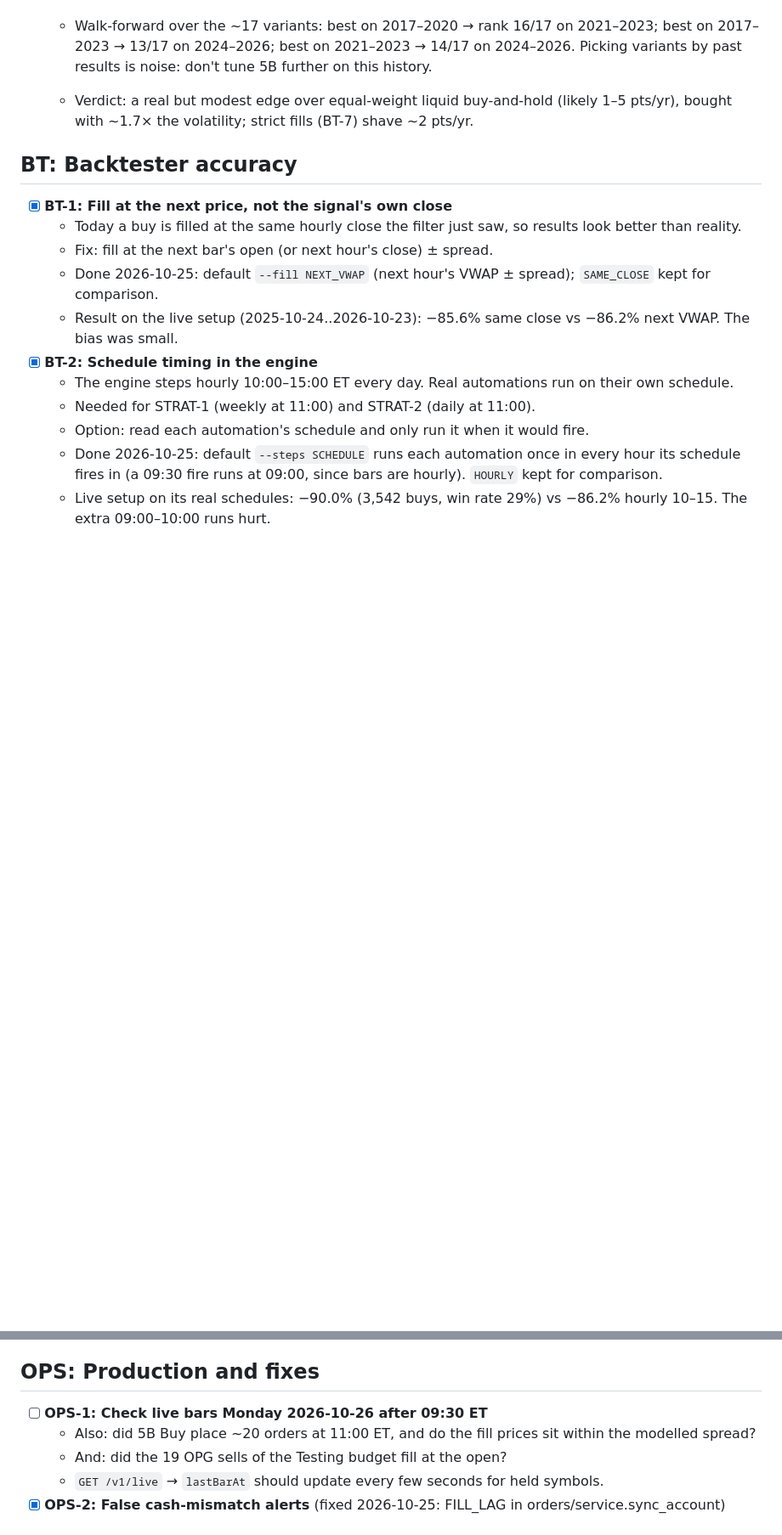
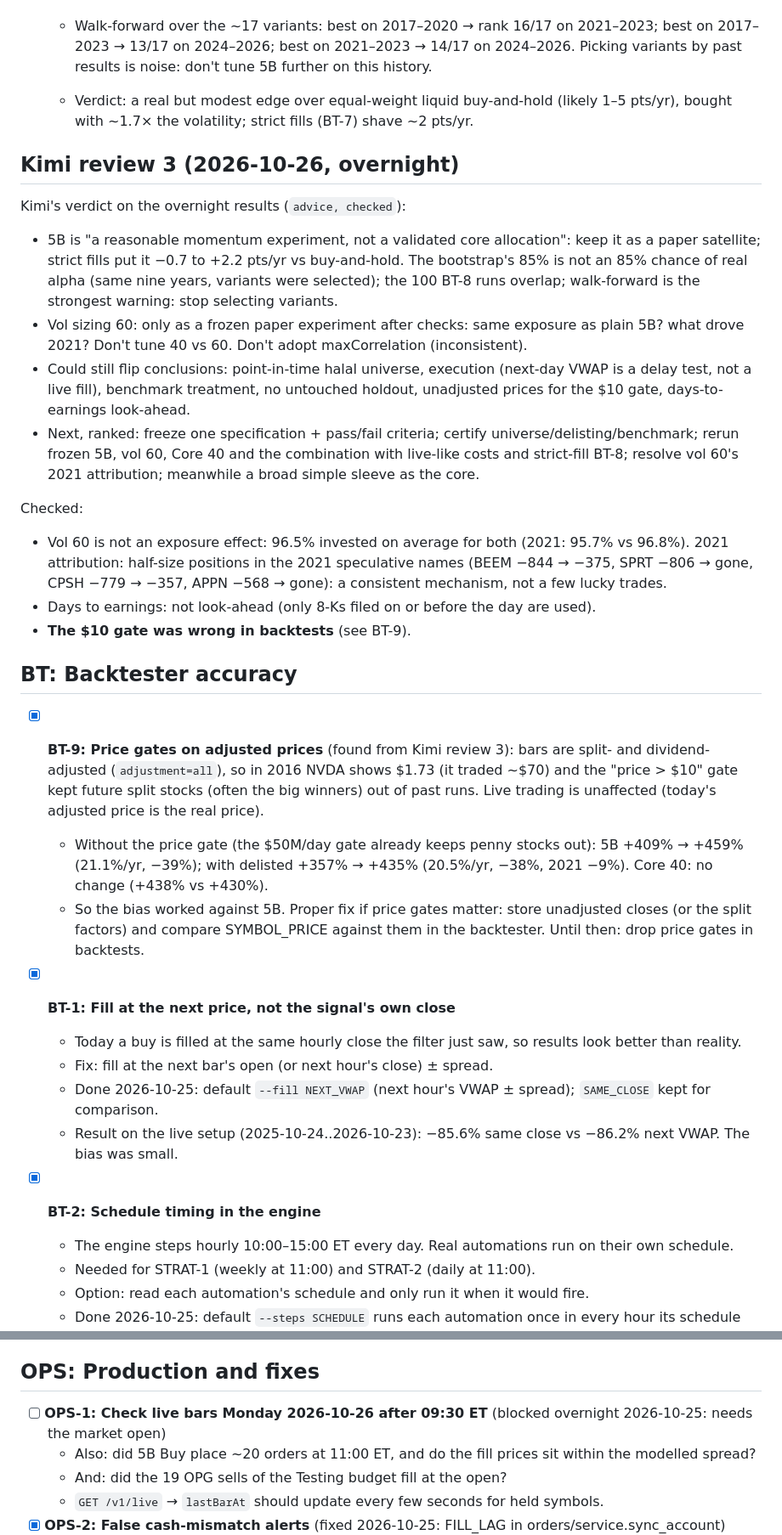
Before and after one commit to mixpro/stocksvest_market, a Markdown page: TODO.md, 2 parts joined by grey strips. Shown at 85% size. Drawn GitHub-style; blank space fills up the shorter version.

Commit message:
[docs][chore] - Kimi review 3 and BT-9 (adjusted-price gate bias)
Co-Authored-By: Claude Opus 5.5 <noreply@anthropic.com>
Claude-Session: https://claude.ai/code/session_01B5cxBqU1NiC25jJqJaQHcU

```diff
--- a/TODO.md
+++ b/TODO.md
@@ -97,7 +97,24 @@ Suggested order: BT-1 → BT-2 → STRAT-1..3 → DATA-1 → FEAT-1 → BT-4 →
   - Walk-forward over the ~17 variants: best on 2017–2020 → rank 16/17 on 2021–2023; best on 2017–2023 → 13/17 on 2024–2026; best on 2021–2023 → 14/17 on 2024–2026. Picking variants by past results is noise: don't tune 5B further on this history.
   - Verdict: a real but modest edge over equal-weight liquid buy-and-hold (likely 1–5 pts/yr), bought with ~1.7× the volatility; strict fills (BT-7) shave ~2 pts/yr.
 
+## Kimi review 3 (2026-10-26, overnight)
+
+Kimi's verdict on the overnight results (`advice, checked`):
+- 5B is "a reasonable momentum experiment, not a validated core allocation": keep it as a paper satellite; strict fills put it −0.7 to +2.2 pts/yr vs buy-and-hold. The bootstrap's 85% is not an 85% chance of real alpha (same nine years, variants were selected); the 100 BT-8 runs overlap; walk-forward is the strongest warning: stop selecting variants.
+- Vol sizing 60: only as a frozen paper experiment after checks: same exposure as plain 5B? what drove 2021? Don't tune 40 vs 60. Don't adopt maxCorrelation (inconsistent).
+- Could still flip conclusions: point-in-time halal universe, execution (next-day VWAP is a delay test, not a live fill), benchmark treatment, no untouched holdout, unadjusted prices for the $10 gate, days-to-earnings look-ahead.
+- Next, ranked: freeze one specification + pass/fail criteria; certify universe/delisting/benchmark; rerun frozen 5B, vol 60, Core 40 and the combination with live-like costs and strict-fill BT-8; resolve vol 60's 2021 attribution; meanwhile a broad simple sleeve as the core.
+
+Checked:
+- Vol 60 is not an exposure effect: 96.5% invested on average for both (2021: 95.7% vs 96.8%). 2021 attribution: half-size positions in the 2021 speculative names (BEEM −844 → −375, SPRT −806 → gone, CPSH −779 → −357, APPN −568 → gone): a consistent mechanism, not a few lucky trades.
+- Days to earnings: not look-ahead (only 8-Ks filed on or before the day are used).
+- **The $10 gate was wrong in backtests** (see BT-9).
+
 ## BT: Backtester accuracy
+
+- [x] **BT-9: Price gates on adjusted prices** (found from Kimi review 3): bars are split- and dividend-adjusted (`adjustment=all`), so in 2016 NVDA shows $1.73 (it traded ~$70) and the "price > $10" gate kept future split stocks (often the big winners) out of past runs. Live trading is unaffected (today's adjusted price is the real price).
+  - Without the price gate (the $50M/day gate already keeps penny stocks out): 5B +409% → +459% (21.1%/yr, −39%); with delisted +357% → +435% (20.5%/yr, −38%, 2021 −9%). Core 40: no change (+438% vs +430%).
+  - So the bias worked against 5B. Proper fix if price gates matter: store unadjusted closes (or the split factors) and compare SYMBOL_PRICE against them in the backtester. Until then: drop price gates in backtests.
 
 - [x] **BT-1: Fill at the next price, not the signal's own close**
   - Today a buy is filled at the same hourly close the filter just saw, so results look better than reality.
@@ -282,7 +299,7 @@ Shared base: price > $10, 20-day dollar volume > $50M, max spread 0.30%, buy at
 
 ## OPS: Production and fixes
 
-- [ ] **OPS-1: Check live bars Monday 2026-10-26 after 09:30 ET**
+- [ ] **OPS-1: Check live bars Monday 2026-10-26 after 09:30 ET** (blocked overnight 2026-10-25: needs the market open)
   - Also: did 5B Buy place ~20 orders at 11:00 ET, and do the fill prices sit within the modelled spread?
   - And: did the 19 OPG sells of the Testing budget fill at the open?
   - `GET /v1/live` → `lastBarAt` should update every few seconds for held symbols.
```
